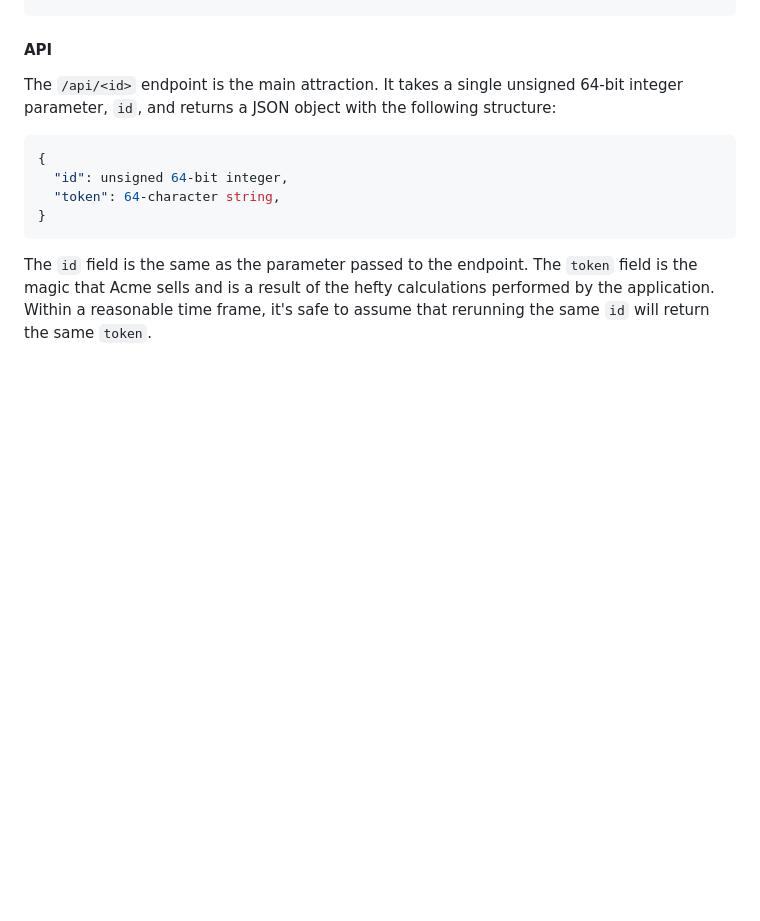
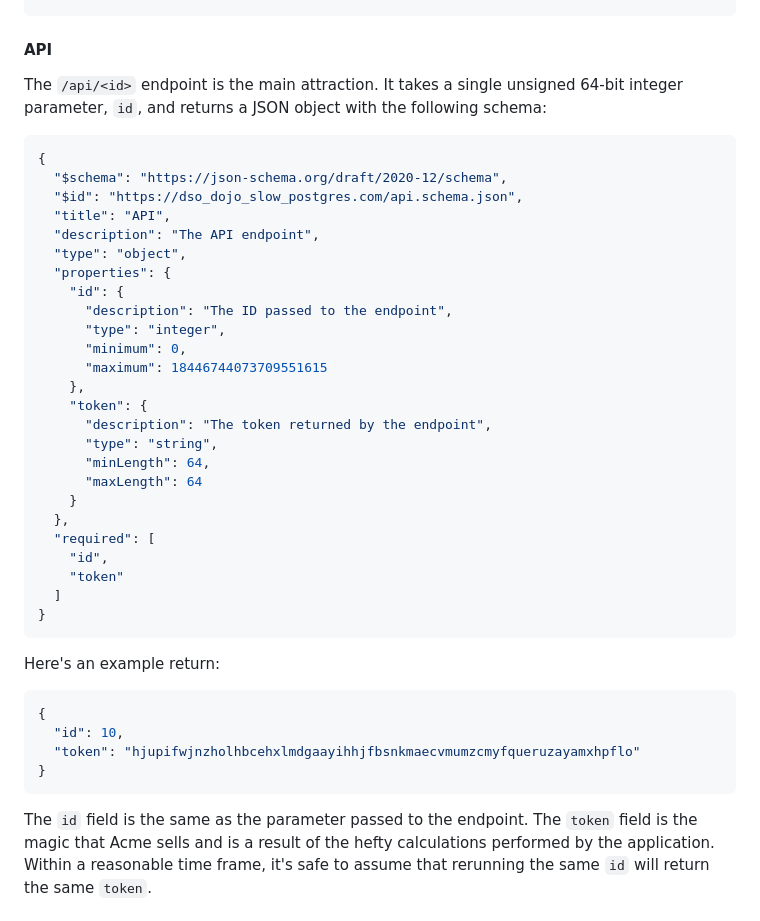
Before and after one commit to thecjharries/dso-dojo-slow-server, a Markdown page: README.md, the part around the change. GitHub-like rendering; blank space fills up the shorter version.

Commit message:
Update docs with JSON schema

````diff
--- a/README.md
+++ b/README.md
@@ -45,12 +45,42 @@ Acme adopted the `/ping` standard several years ago. This endpoint allows for a
 
 #### API
 
-The `/api/<id>` endpoint is the main attraction. It takes a single unsigned 64-bit integer parameter, `id`, and returns a JSON object with the following structure:
+The `/api/<id>` endpoint is the main attraction. It takes a single unsigned 64-bit integer parameter, `id`, and returns a JSON object with the following schema:
 
 ```json
 {
-  "id": unsigned 64-bit integer,
-  "token": 64-character string,
+  "$schema": "https://json-schema.org/draft/2020-12/schema",
+  "$id": "https://dso_dojo_slow_postgres.com/api.schema.json",
+  "title": "API",
+  "description": "The API endpoint",
+  "type": "object",
+  "properties": {
+    "id": {
+      "description": "The ID passed to the endpoint",
+      "type": "integer",
+      "minimum": 0,
+      "maximum": 18446744073709551615
+    },
+    "token": {
+      "description": "The token returned by the endpoint",
+      "type": "string",
+      "minLength": 64,
+      "maxLength": 64
+    }
+  },
+  "required": [
+    "id",
+    "token"
+  ]
+}
+```
+
+Here's an example return:
+
+```json
+{
+  "id": 10,
+  "token": "hjupifwjnzholhbcehxlmdgaayihhjfbsnkmaecvmumzcmyfqueruzayamxhpflo"
 }
 ```
 
````
